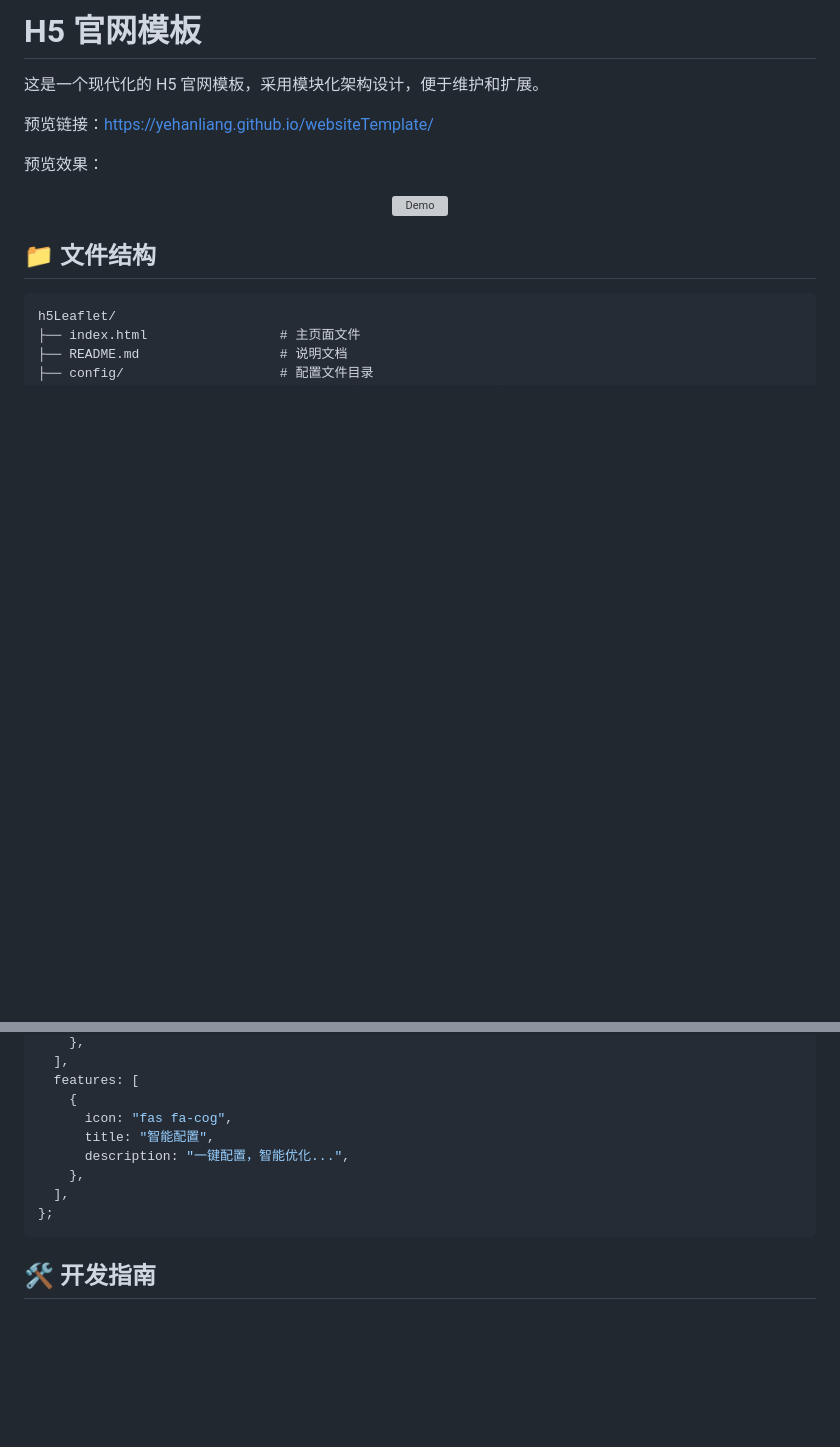
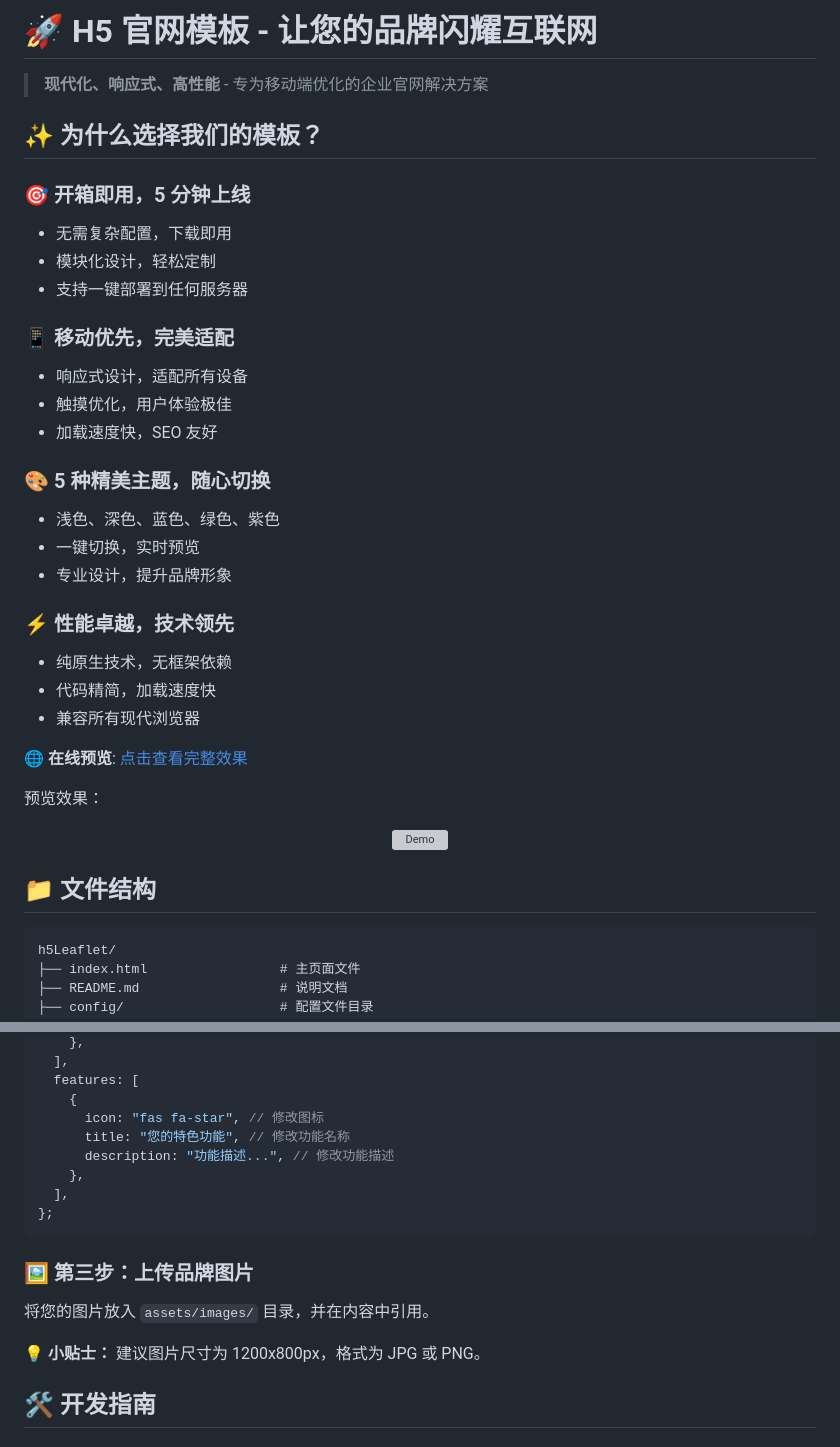
Before and after one commit to yehanliang/websiteTemplate, a Markdown page: README.md, 2 parts joined by grey strips. Drawn GitHub-style; blank space fills up the shorter version; grey boxes are pictures that could not be loaded.

````diff
--- a/README.md
+++ b/README.md
@@ -1,8 +1,34 @@
-# H5 官网模板
+# 🚀 H5 官网模板 - 让您的品牌闪耀互联网
 
-这是一个现代化的 H5 官网模板，采用模块化架构设计，便于维护和扩展。
+> **现代化、响应式、高性能** - 专为移动端优化的企业官网解决方案
 
-预览链接：https://yehanliang.github.io/websiteTemplate/
+## ✨ 为什么选择我们的模板？
+
+### 🎯 **开箱即用，5 分钟上线**
+
+- 无需复杂配置，下载即用
+- 模块化设计，轻松定制
+- 支持一键部署到任何服务器
+
+### 📱 **移动优先，完美适配**
+
+- 响应式设计，适配所有设备
+- 触摸优化，用户体验极佳
+- 加载速度快，SEO 友好
+
+### 🎨 **5 种精美主题，随心切换**
+
+- 浅色、深色、蓝色、绿色、紫色
+- 一键切换，实时预览
+- 专业设计，提升品牌形象
+
+### ⚡ **性能卓越，技术领先**
+
+- 纯原生技术，无框架依赖
+- 代码精简，加载速度快
+- 兼容所有现代浏览器
+
+**🌐 在线预览**: [点击查看完整效果](https://yehanliang.github.io/websiteTemplate/)
 
 预览效果：
 
@@ -105,13 +152,19 @@ const CONTENT = {
   ],
   features: [
     {
-      icon: "fas fa-cog",
-      title: "智能配置",
-      description: "一键配置，智能优化...",
+      icon: "fas fa-star", // 修改图标
+      title: "您的特色功能", // 修改功能名称
+      description: "功能描述...", // 修改功能描述
     },
   ],
 };
 ```
+
+### 🖼️ **第三步：上传品牌图片**
+
+将您的图片放入 `assets/images/` 目录，并在内容中引用。
+
+**💡 小贴士：** 建议图片尺寸为 1200x800px，格式为 JPG 或 PNG。
 
 ## 🛠️ 开发指南
 
````
Also changed, not shown: other parts of README.md (+124 -42 lines).
